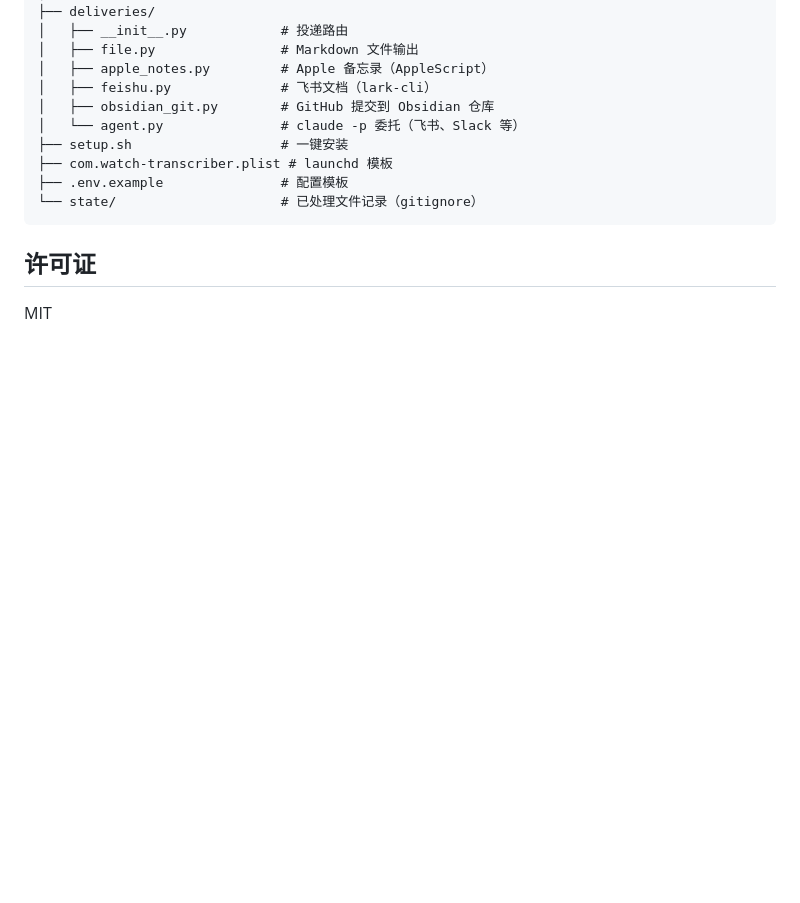
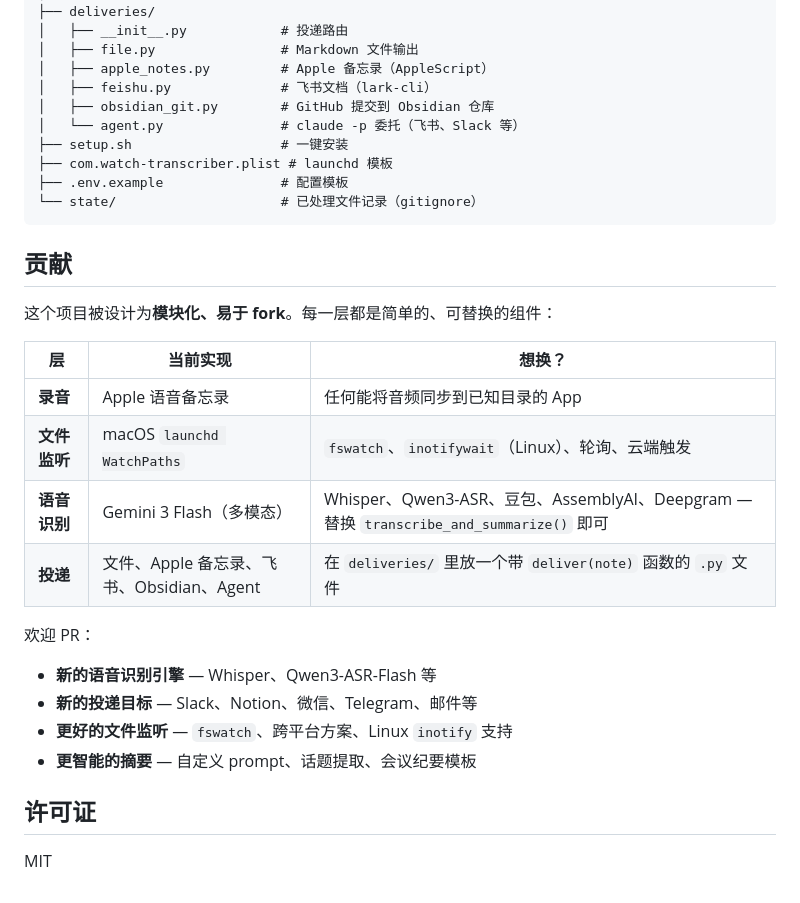
Before and after one commit to xingfanxia/watch-transcriber, a Markdown page: README.zh.md, the part around the change. Rendered like a GitHub page; blank space fills up the shorter version.

````diff
--- a/README.zh.md
+++ b/README.zh.md
@@ -173,6 +173,23 @@ watch-transcriber/
 └── state/                     # 已处理文件记录（gitignore）
 ```
 
+## 贡献
+
+这个项目被设计为**模块化、易于 fork**。每一层都是简单的、可替换的组件：
+
+| 层 | 当前实现 | 想换？ |
+|----|---------|-------|
+| **录音** | Apple 语音备忘录 | 任何能将音频同步到已知目录的 App |
+| **文件监听** | macOS `launchd WatchPaths` | `fswatch`、`inotifywait`（Linux）、轮询、云端触发 |
+| **语音识别** | Gemini 3 Flash（多模态） | Whisper、Qwen3-ASR、豆包、AssemblyAI、Deepgram — 替换 `transcribe_and_summarize()` 即可 |
+| **投递** | 文件、Apple 备忘录、飞书、Obsidian、Agent | 在 `deliveries/` 里放一个带 `deliver(note)` 函数的 `.py` 文件 |
+
+欢迎 PR：
+- **新的语音识别引擎** — Whisper、Qwen3-ASR-Flash 等
+- **新的投递目标** — Slack、Notion、微信、Telegram、邮件等
+- **更好的文件监听** — `fswatch`、跨平台方案、Linux `inotify` 支持
+- **更智能的摘要** — 自定义 prompt、话题提取、会议纪要模板
+
 ## 许可证
 
 MIT
````
Also changed, not shown: README.md (+17 -0 lines).
